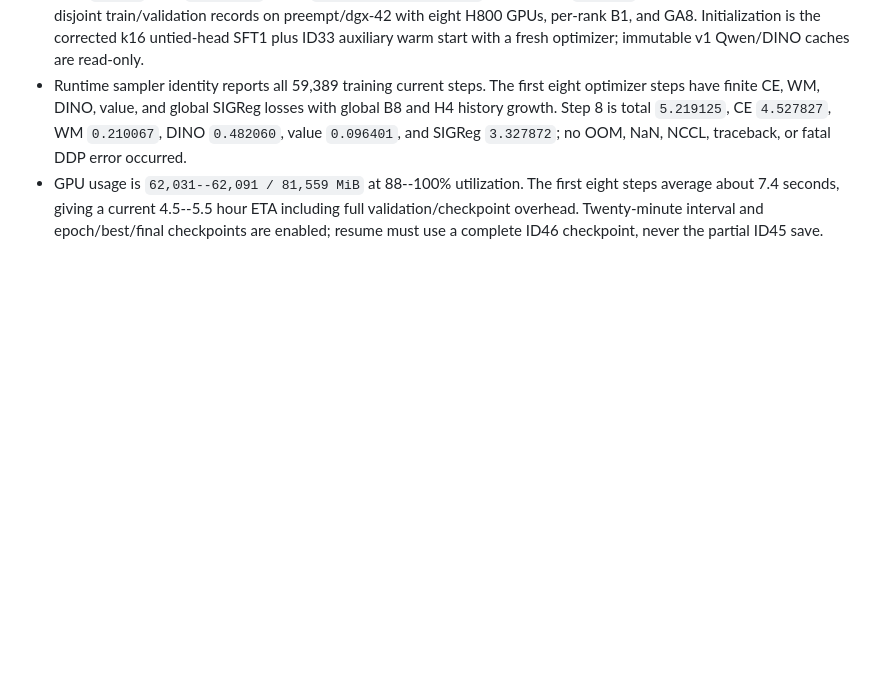
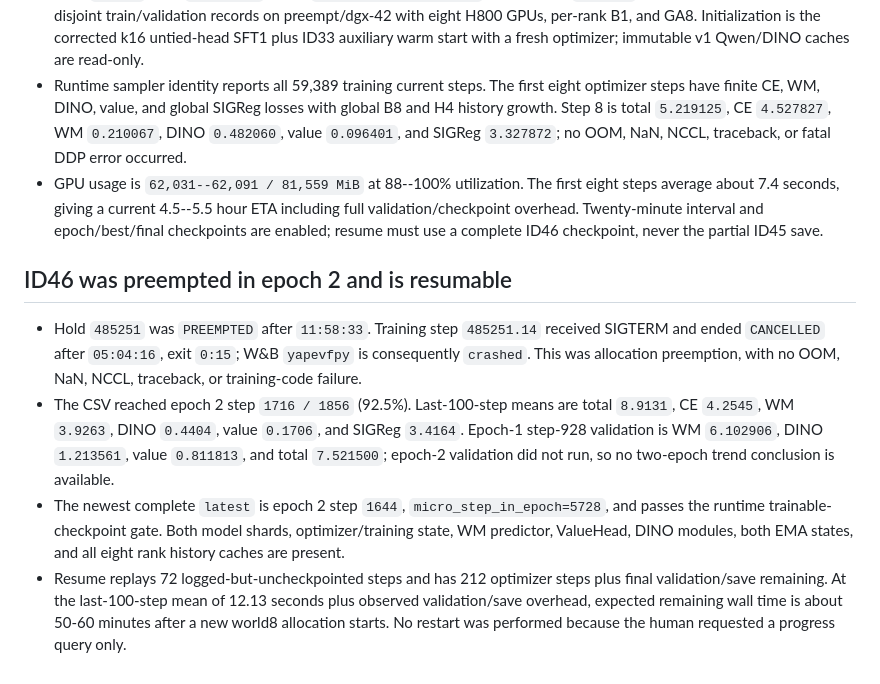
Before and after one commit to ART1st-s-Stuff/Nimloth, a Markdown page: ai_tasks/ai_progress/2026-07-23_sft2_dino_grid_refactor.md, the part around the change. GitHub-like rendering; blank space fills up the shorter version.

Commit message:
docs(sft2): record ID46 preemption

```diff
--- a/ai_tasks/ai_progress/2026-07-23_sft2_dino_grid_refactor.md
+++ b/ai_tasks/ai_progress/2026-07-23_sft2_dino_grid_refactor.md
@@ -213,3 +213,24 @@
   including full validation/checkpoint overhead. Twenty-minute interval and
   epoch/best/final checkpoints are enabled; resume must use a complete ID46
   checkpoint, never the partial ID45 save.
+
+## ID46 was preempted in epoch 2 and is resumable
+
+- Hold `485251` was `PREEMPTED` after `11:58:33`. Training step `485251.14`
+  received SIGTERM and ended `CANCELLED` after `05:04:16`, exit `0:15`; W&B
+  `yapevfpy` is consequently `crashed`. This was allocation preemption, with no
+  OOM, NaN, NCCL, traceback, or training-code failure.
+- The CSV reached epoch 2 step `1716 / 1856` (92.5%). Last-100-step means are
+  total `8.9131`, CE `4.2545`, WM `3.9263`, DINO `0.4404`, value `0.1706`, and
+  SIGReg `3.4164`. Epoch-1 step-928 validation is WM `6.102906`, DINO
+  `1.213561`, value `0.811813`, and total `7.521500`; epoch-2 validation did not
+  run, so no two-epoch trend conclusion is available.
+- The newest complete `latest` is epoch 2 step `1644`,
+  `micro_step_in_epoch=5728`, and passes the runtime trainable-checkpoint gate.
+  Both model shards, optimizer/training state, WM predictor, ValueHead, DINO
+  modules, both EMA states, and all eight rank history caches are present.
+- Resume replays 72 logged-but-uncheckpointed steps and has 212 optimizer steps
+  plus final validation/save remaining. At the last-100-step mean of 12.13
+  seconds plus observed validation/save overhead, expected remaining wall time
+  is about 50-60 minutes after a new world8 allocation starts. No restart was
+  performed because the human requested a progress query only.
```
Also changed, not shown: AI_branch_progress.md (+17 -0 lines).
